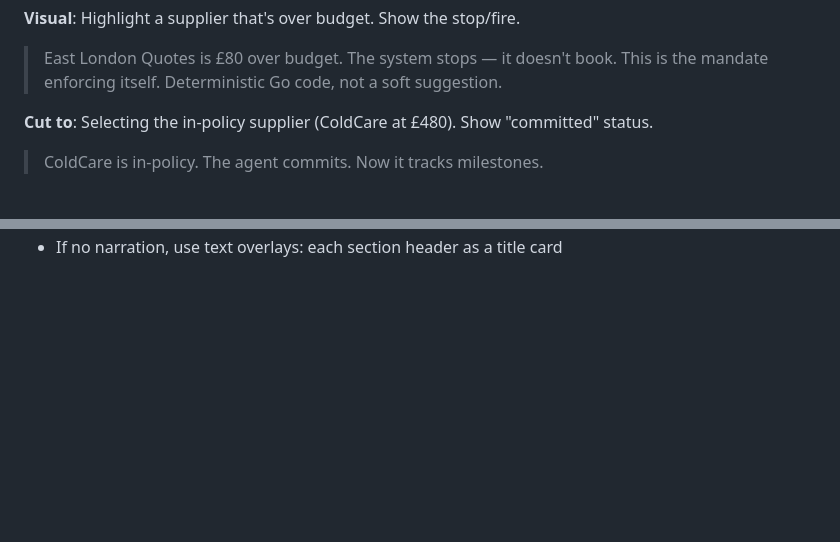
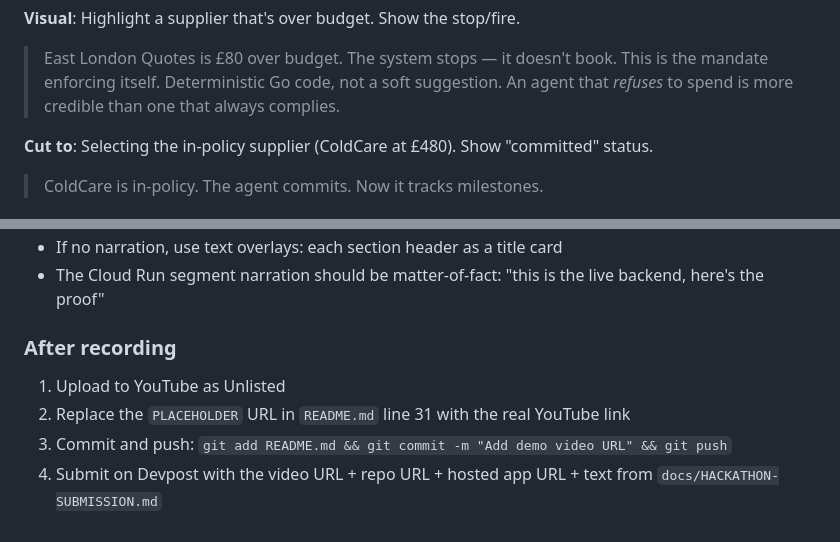
Before and after one commit to sneldao/yaler, a Markdown page: docs/DEMO-VIDEO-SCRIPT.md, 2 parts joined by grey strips. Rendered like a GitHub page; blank space fills up the shorter version.

```diff
--- a/docs/DEMO-VIDEO-SCRIPT.md
+++ b/docs/DEMO-VIDEO-SCRIPT.md
@@ -51,7 +51,7 @@
 
 **Visual**: Highlight a supplier that's over budget. Show the stop/fire.
 
-> East London Quotes is £80 over budget. The system stops — it doesn't book. This is the mandate enforcing itself. Deterministic Go code, not a soft suggestion.
+> East London Quotes is £80 over budget. The system stops — it doesn't book. This is the mandate enforcing itself. Deterministic Go code, not a soft suggestion. An agent that *refuses* to spend is more credible than one that always complies.
 
 **Cut to**: Selecting the in-policy supplier (ColdCare at £480). Show "committed" status.
 
@@ -112 +151,8 @@
 - If no narration, use text overlays: each section header as a title card
+- The Cloud Run segment narration should be matter-of-fact: "this is the live backend, here's the proof"
+
+### After recording
+1. Upload to YouTube as Unlisted
+2. Replace the `PLACEHOLDER` URL in `README.md` line 31 with the real YouTube link
+3. Commit and push: `git add README.md && git commit -m "Add demo video URL" && git push`
+4. Submit on Devpost with the video URL + repo URL + hosted app URL + text from `docs/HACKATHON-SUBMISSION.md`
```
Also changed, not shown: other parts of docs/DEMO-VIDEO-SCRIPT.md (+68 -29 lines).
